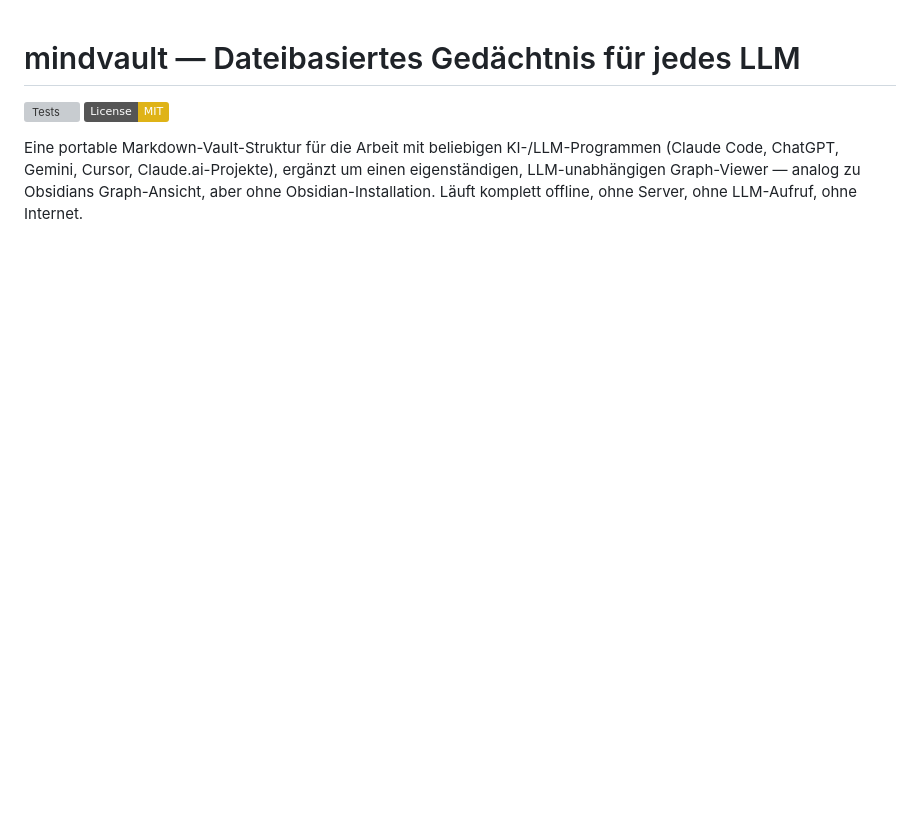
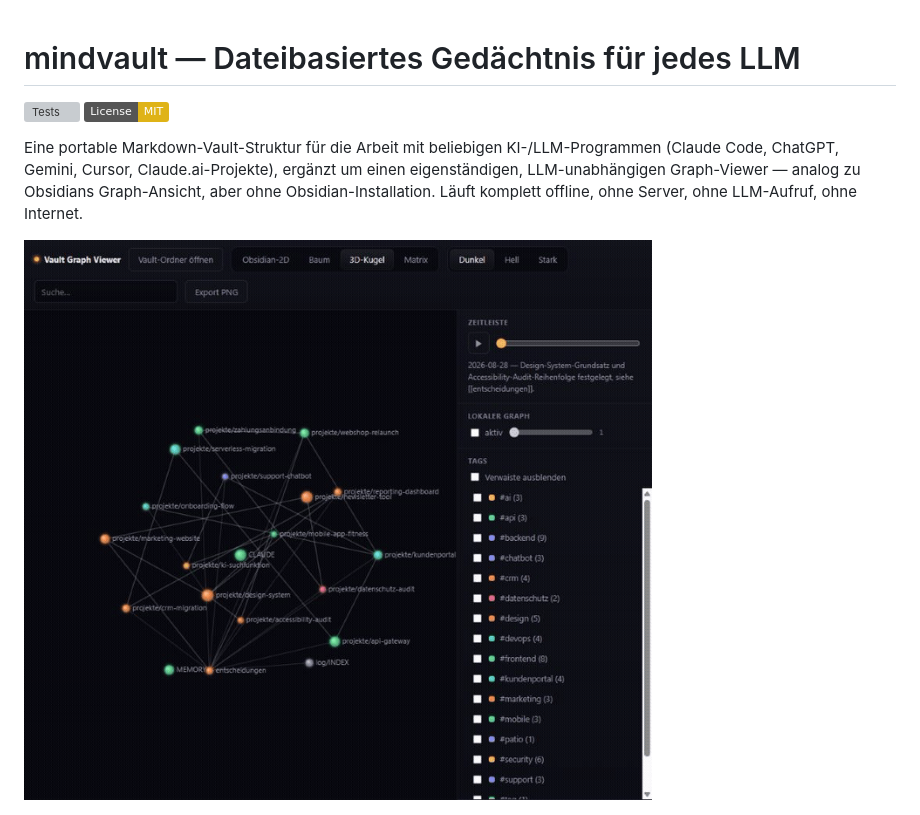
Before and after one commit to julasim/mindvault, a Markdown page: README.md, the part around the change. GitHub-like rendering; pictures changed too: docs/images/06-3d-kugel-demo.gif (added); badges without logos; blank space fills up the shorter version; grey boxes are pictures that could not be loaded.

Commit message:
mindvault: animiertes Demo-GIF der 3D-Kugel-Ansicht ergänzen
13 Frames aus einer echten Drehsequenz im Browser erzeugt (fast volle
360°-Drehung, ~3s Loop), mit ffmpeg zu einem 1-MB-GIF zusammengesetzt und
oben im README als erstes, bewegtes Element platziert.

Co-Authored-By: Claude Sonnet 5 <noreply@anthropic.com>

```diff
--- a/README.md
+++ b/README.md
@@ -8,6 +8,8 @@ KI-/LLM-Programmen (Claude Code, ChatGPT, Gemini, Cursor, Claude.ai-Projekte),
 ergänzt um einen eigenständigen, LLM-unabhängigen Graph-Viewer — analog zu
 Obsidians Graph-Ansicht, aber ohne Obsidian-Installation. Läuft komplett
 offline, ohne Server, ohne LLM-Aufruf, ohne Internet.
+
+![3D-Kugel frei drehbar](docs/images/06-3d-kugel-demo.gif)
 
 ![Obsidian-2D-Ansicht](docs/images/01-obsidian-2d-dunkel.png)
 
```
